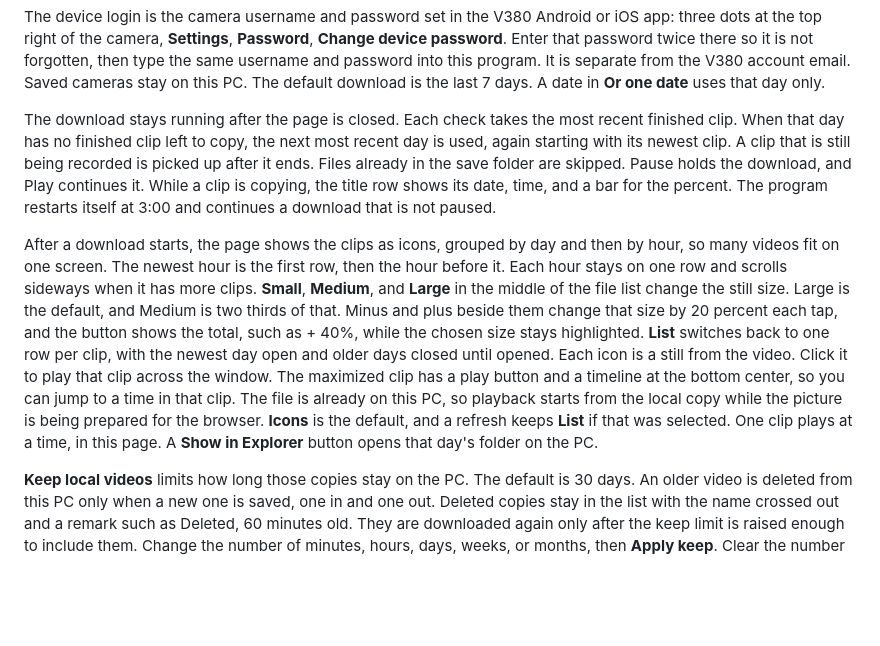
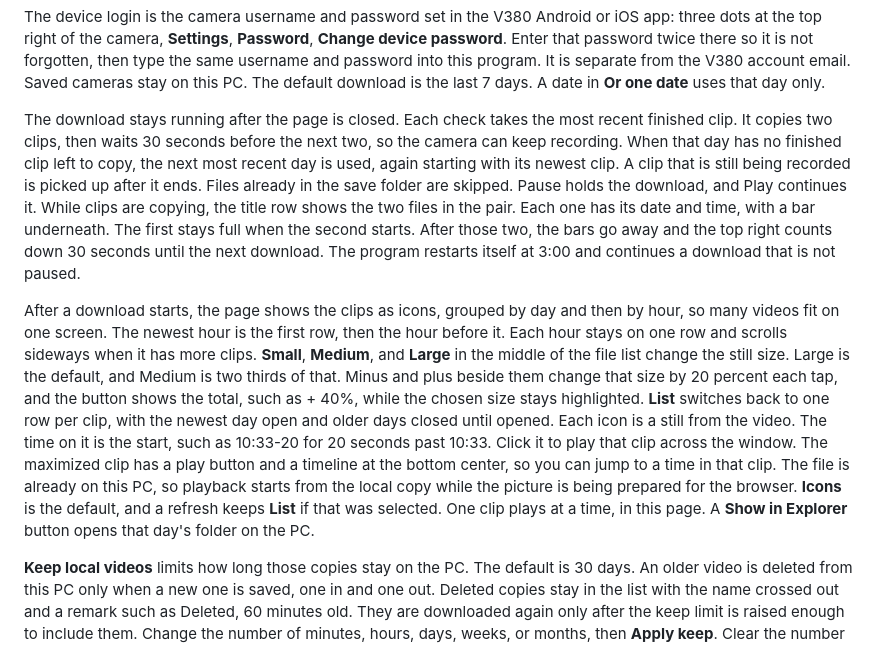
Before and after one commit to torrefrancae/v380-sd-card-pc-sync, a Markdown page: README.md, the part around one of its changes. Drawn GitHub-style; blank space fills up the shorter version.

```diff
--- a/README.md
+++ b/README.md
@@ -21,9 +29,9 @@ Then:
 
 The device login is the camera username and password set in the V380 Android or iOS app: three dots at the top right of the camera, **Settings**, **Password**, **Change device password**. Enter that password twice there so it is not forgotten, then type the same username and password into this program. It is separate from the V380 account email. Saved cameras stay on this PC. The default download is the last 7 days. A date in **Or one date** uses that day only.
 
-The download stays running after the page is closed. Each check takes the most recent finished clip. When that day has no finished clip left to copy, the next most recent day is used, again starting with its newest clip. A clip that is still being recorded is picked up after it ends. Files already in the save folder are skipped. Pause holds the download, and Play continues it. While a clip is copying, the title row shows its date, time, and a bar for the percent. The program restarts itself at 3:00 and continues a download that is not paused.
+The download stays running after the page is closed. Each check takes the most recent finished clip. It copies two clips, then waits 30 seconds before the next two, so the camera can keep recording. When that day has no finished clip left to copy, the next most recent day is used, again starting with its newest clip. A clip that is still being recorded is picked up after it ends. Files already in the save folder are skipped. Pause holds the download, and Play continues it. While clips are copying, the title row shows the two files in the pair. Each one has its date and time, with a bar underneath. The first stays full when the second starts. After those two, the bars go away and the top right counts down 30 seconds until the next download. The program restarts itself at 3:00 and continues a download that is not paused.
 
-After a download starts, the page shows the clips as icons, grouped by day and then by hour, so many videos fit on one screen. The newest hour is the first row, then the hour before it. Each hour stays on one row and scrolls sideways when it has more clips. **Small**, **Medium**, and **Large** in the middle of the file list change the still size. Large is the default, and Medium is two thirds of that. Minus and plus beside them change that size by 20 percent each tap, and the button shows the total, such as + 40%, while the chosen size stays highlighted. **List** switches back to one row per clip, with the newest day open and older days closed until opened. Each icon is a still from the video. Click it to play that clip across the window. The maximized clip has a play button and a timeline at the bottom center, so you can jump to a time in that clip. The file is already on this PC, so playback starts from the local copy while the picture is being prepared for the browser. **Icons** is the default, and a refresh keeps **List** if that was selected. One clip plays at a time, in this page. A **Show in Explorer** button opens that day's folder on the PC.
+After a download starts, the page shows the clips as icons, grouped by day and then by hour, so many videos fit on one screen. The newest hour is the first row, then the hour before it. Each hour stays on one row and scrolls sideways when it has more clips. **Small**, **Medium**, and **Large** in the middle of the file list change the still size. Large is the default, and Medium is two thirds of that. Minus and plus beside them change that size by 20 percent each tap, and the button shows the total, such as + 40%, while the chosen size stays highlighted. **List** switches back to one row per clip, with the newest day open and older days closed until opened. Each icon is a still from the video. The time on it is the start, such as 10:33-20 for 20 seconds past 10:33. Click it to play that clip across the window. The maximized clip has a play button and a timeline at the bottom center, so you can jump to a time in that clip. The file is already on this PC, so playback starts from the local copy while the picture is being prepared for the browser. **Icons** is the default, and a refresh keeps **List** if that was selected. One clip plays at a time, in this page. A **Show in Explorer** button opens that day's folder on the PC.
 
 **Keep local videos** limits how long those copies stay on the PC. The default is 30 days. An older video is deleted from this PC only when a new one is saved, one in and one out. Deleted copies stay in the list with the name crossed out and a remark such as Deleted, 60 minutes old. They are downloaded again only after the keep limit is raised enough to include them. Change the number of minutes, hours, days, weeks, or months, then **Apply keep**. Clear the number to keep every saved video. The camera SD card is left as it is.
 
```
Also changed, not shown: other parts of README.md (+8 -0 lines), docs/files.jpg (added), docs/live.jpg (added), 2 other files.
